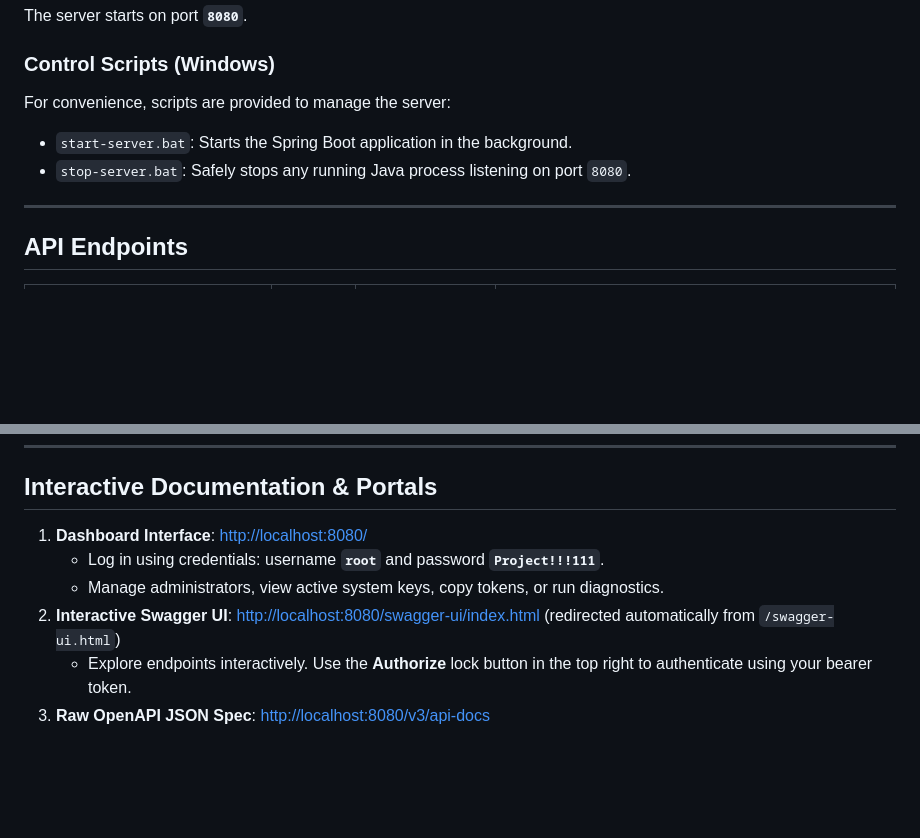
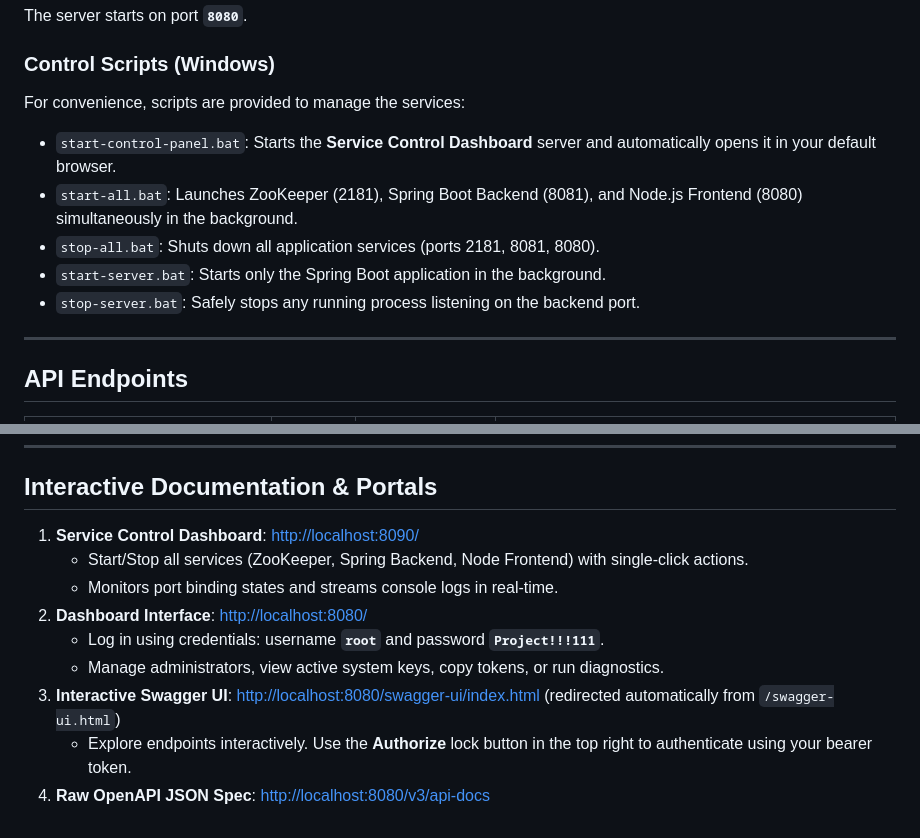
Before and after one commit to eyal77/my-springboot, a Markdown page: README.md, 2 parts joined by grey strips. Drawn GitHub-style; blank space fills up the shorter version.

Commit message:
Update the documentation (Services dashboard)

```diff
--- a/README.md
+++ b/README.md
@@ -93,9 +93,12 @@ Launch the Spring Boot server:
 The server starts on port **`8080`**.
 
 ### Control Scripts (Windows)
-For convenience, scripts are provided to manage the server:
-- `start-server.bat`: Starts the Spring Boot application in the background.
-- `stop-server.bat`: Safely stops any running Java process listening on port `8080`.
+For convenience, scripts are provided to manage the services:
+- `start-control-panel.bat`: Starts the **Service Control Dashboard** server and automatically opens it in your default browser.
+- `start-all.bat`: Launches ZooKeeper (2181), Spring Boot Backend (8081), and Node.js Frontend (8080) simultaneously in the background.
+- `stop-all.bat`: Shuts down all application services (ports 2181, 8081, 8080).
+- `start-server.bat`: Starts only the Spring Boot application in the background.
+- `stop-server.bat`: Safely stops any running process listening on the backend port.
 
 ---
 
@@ -118,9 +121,12 @@ For convenience, scripts are provided to manage the server:
 
 ## Interactive Documentation & Portals
 
-1. **Dashboard Interface**: [http://localhost:8080/](http://localhost:8080/)
+1. **Service Control Dashboard**: [http://localhost:8090/](http://localhost:8090/)
+   - Start/Stop all services (ZooKeeper, Spring Backend, Node Frontend) with single-click actions.
+   - Monitors port binding states and streams console logs in real-time.
+2. **Dashboard Interface**: [http://localhost:8080/](http://localhost:8080/)
    - Log in using credentials: username **`root`** and password **`Project!!!111`**.
    - Manage administrators, view active system keys, copy tokens, or run diagnostics.
-2. **Interactive Swagger UI**: [http://localhost:8080/swagger-ui/index.html](http://localhost:8080/swagger-ui/index.html) (redirected automatically from `/swagger-ui.html`)
+3. **Interactive Swagger UI**: [http://localhost:8080/swagger-ui/index.html](http://localhost:8080/swagger-ui/index.html) (redirected automatically from `/swagger-ui.html`)
    - Explore endpoints interactively. Use the **Authorize** lock button in the top right to authenticate using your bearer token.
-3. **Raw OpenAPI JSON Spec**: [http://localhost:8080/v3/api-docs](http://localhost:8080/v3/api-docs)
+4. **Raw OpenAPI JSON Spec**: [http://localhost:8080/v3/api-docs](http://localhost:8080/v3/api-docs)
```
